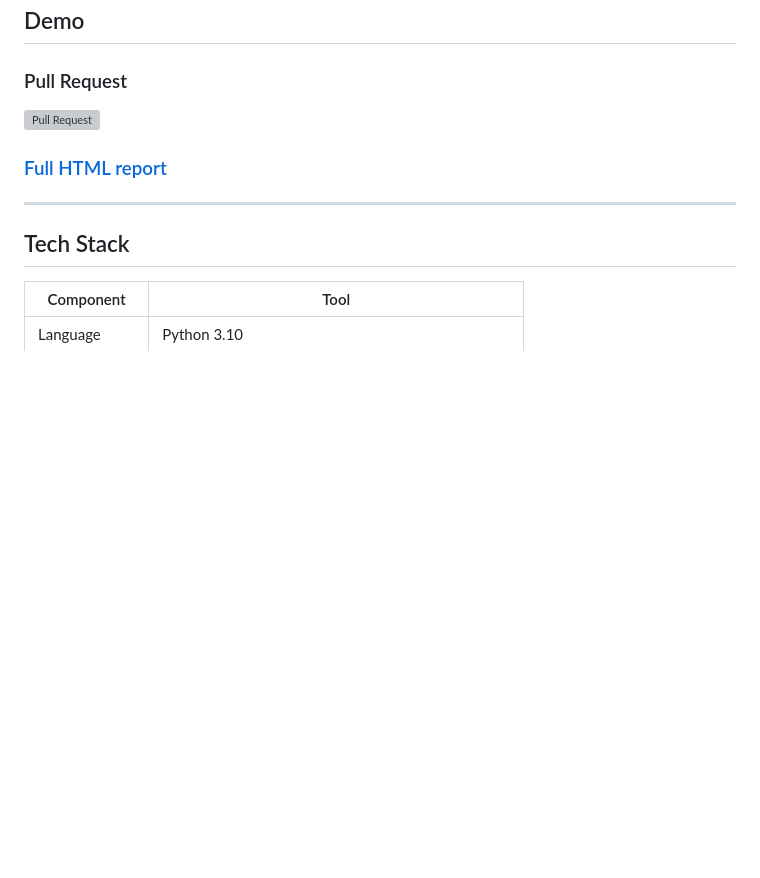
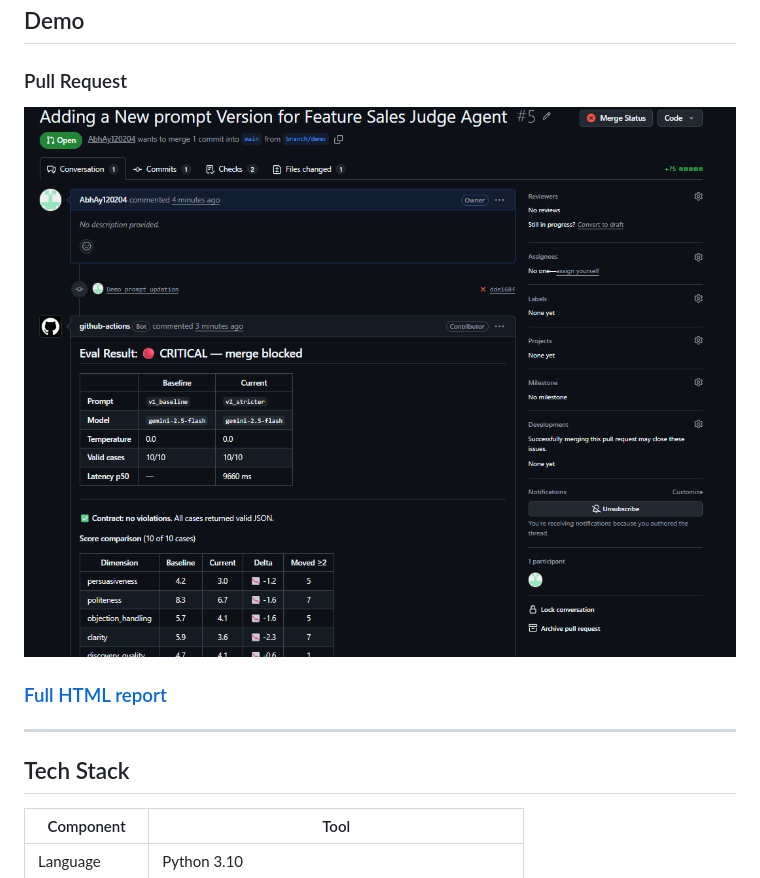
Before and after one commit to AbhAy120204/Prompt-regression-detector, a Markdown page: README.md, the part around the change. Rendered like a GitHub page; blank space fills up the shorter version; grey boxes are pictures that could not be loaded.

Commit message:
updating small error in path

```diff
--- a/README.md
+++ b/README.md
@@ -62,7 +62,7 @@ The entire output must be valid JSON matching a strict Pydantic schema. If the m
 
 ### Pull Request
 
-![Pull Request](assets\Sample_pr.png)
+![Pull Request](assets/Sample_pr.png)
 
 ### [Full HTML report](https://abhay120204.github.io/Prompt-regression-detector/reports/20261014T111136Z_v2_stricter_gemini-2.5-flash.html)
 
```
